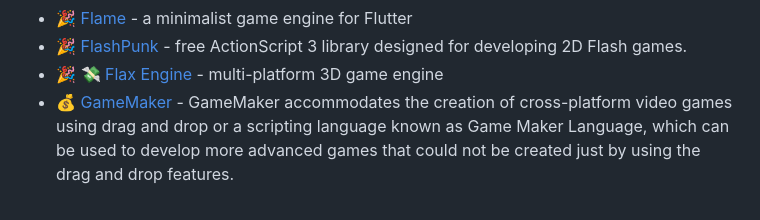
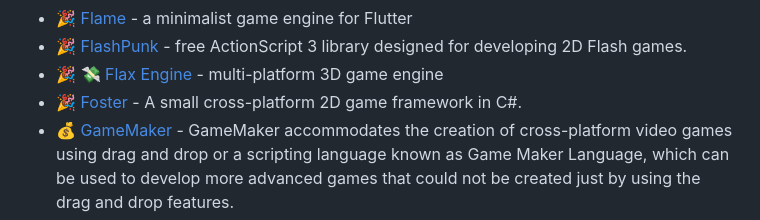
Before and after one commit to ellisonleao/magictools, a Markdown page: README.md, the part around the change. GitHub-like rendering.

Commit message:
Add Foster

```diff
--- a/README.md
+++ b/README.md
@@ -243,6 +243,7 @@ _Set of game frameworks, engines and platforms_
 - :tada: [Flame](https://github.com/flame-engine/flame) - a minimalist game engine for Flutter
 - :tada: [FlashPunk](http://useflashpunk.net/) - free ActionScript 3 library designed for developing 2D Flash games.
 - :tada: :money_with_wings: [Flax Engine](https://flaxengine.com/) - multi-platform 3D game engine
+- :tada: [Foster](https://github.com/FosterFramework/Foster) - A small cross-platform 2D game framework in C#.
 - :moneybag: [GameMaker](http://www.yoyogames.com/en/gamemaker) - GameMaker accommodates the creation of cross-platform video games using drag and drop or a scripting language known as Game Maker Language, which can be used to develop more advanced games that could not be created just by using the drag and drop features.
 - :tada: [gameplay](http://gameplay3d.io/) - A free, open-source, cross-platform, 2D + 3D game framework written in C++. It is aimed towards indie game developers who are creating desktop and mobile games.
 - :money_with_wings: [GameSalad](https://gamesalad.com/) - Game Creation Engine for Mac and Windows.
```
